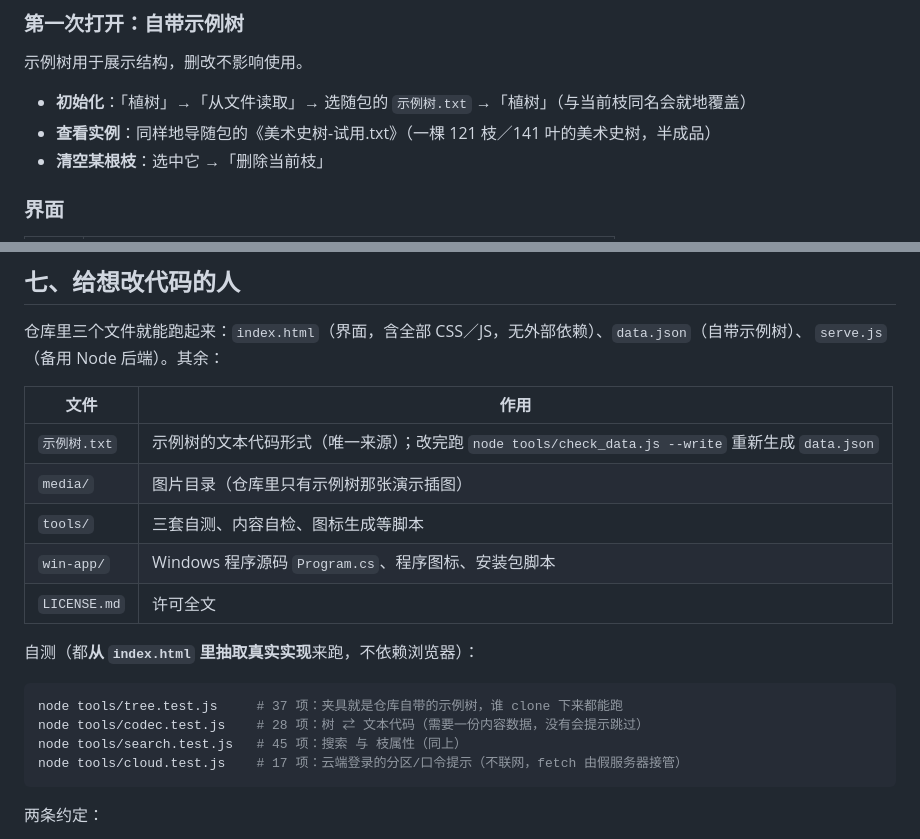
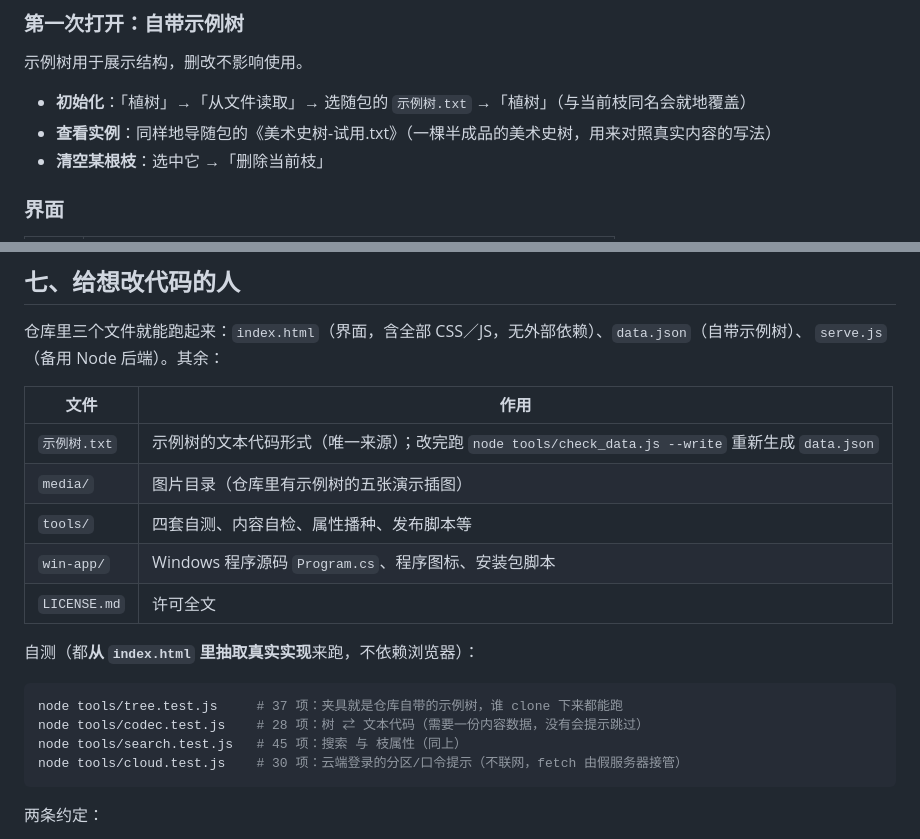
Before and after one commit to uky15498/ArborInversa, a Markdown page: README.md, 2 parts joined by grey strips. GitHub-like rendering.

Commit message:
docs: 自测数量与示例插图数目按实际改正（cloud 30 项、四套自测、media 五张）

````diff
--- a/README.md
+++ b/README.md
@@ -46,7 +46,7 @@
 示例树用于展示结构，删改不影响使用。
 
 - **初始化**：「植树」→「从文件读取」→ 选随包的 `示例树.txt` →「植树」（与当前枝同名会就地覆盖）
-- **查看实例**：同样地导随包的《美术史树-试用.txt》（一棵 121 枝／141 叶的美术史树，半成品）
+- **查看实例**：同样地导随包的《美术史树-试用.txt》（一棵半成品的美术史树，用来对照真实内容的写法）
 - **清空某根枝**：选中它 →「删除当前枝」
 
 ### 界面
@@ -182,8 +182,8 @@ Required Notice: Copyright (c) 2026 elu
 | 文件 | 作用 |
 |---|---|
 | `示例树.txt` | 示例树的文本代码形式（唯一来源）；改完跑 `node tools/check_data.js --write` 重新生成 `data.json` |
-| `media/` | 图片目录（仓库里只有示例树那张演示插图） |
-| `tools/` | 三套自测、内容自检、图标生成等脚本 |
+| `media/` | 图片目录（仓库里有示例树的五张演示插图） |
+| `tools/` | 四套自测、内容自检、属性播种、发布脚本等 |
 | `win-app/` | Windows 程序源码 `Program.cs`、程序图标、安装包脚本 |
 | `LICENSE.md` | 许可全文 |
 
@@ -193,7 +193,7 @@ Required Notice: Copyright (c) 2026 elu
 node tools/tree.test.js     # 37 项：夹具就是仓库自带的示例树，谁 clone 下来都能跑
 node tools/codec.test.js    # 28 项：树 ⇄ 文本代码（需要一份内容数据，没有会提示跳过）
 node tools/search.test.js   # 45 项：搜索 与 枝属性（同上）
-node tools/cloud.test.js    # 17 项：云端登录的分区/口令提示（不联网，fetch 由假服务器接管）
+node tools/cloud.test.js    # 30 项：云端登录的分区/口令提示（不联网，fetch 由假服务器接管）
 ```
 
 两条约定：
````
